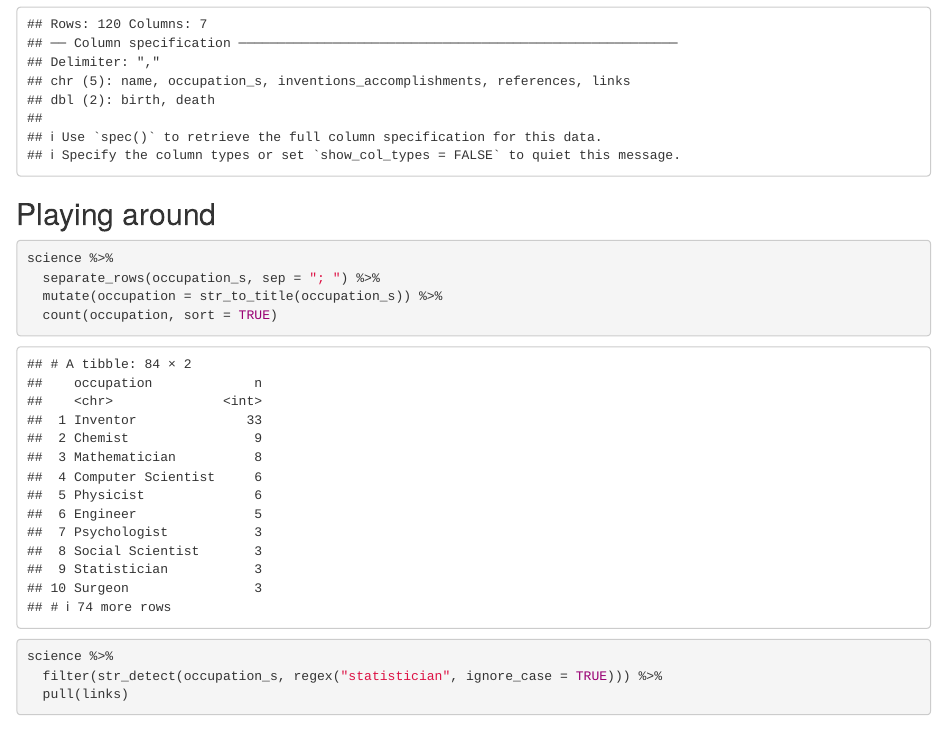
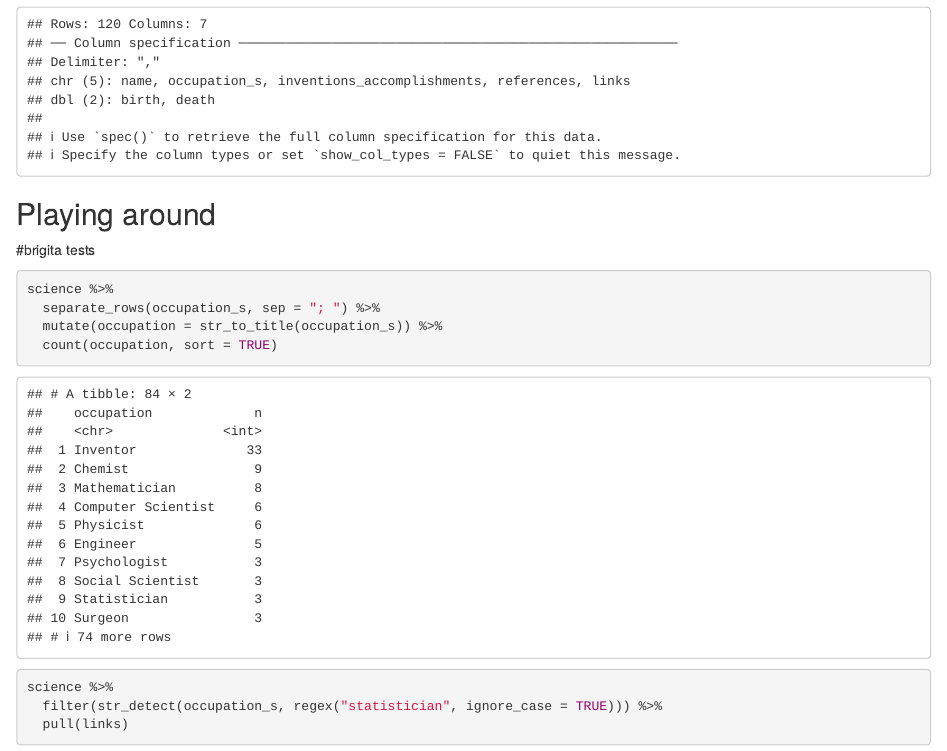
Before and after one commit to m-laube/am10.sg10, an R Markdown document (code/wrangling_testing.Rmd): the page in a window 1100 px wide, from 530 px down. Rendered offline with R 4.5, knitr and Pandoc, with nearby package versions.

Commit message:
test
brigita test

````diff
--- a/code/wrangling_testing.Rmd
+++ b/code/wrangling_testing.Rmd
@@ -43,7 +43,7 @@ science <- read_csv(here("../data/science.csv"))
 ```
 
 ## Playing around
-
+#brigita tests
 
 ```{r science data}
 
````
